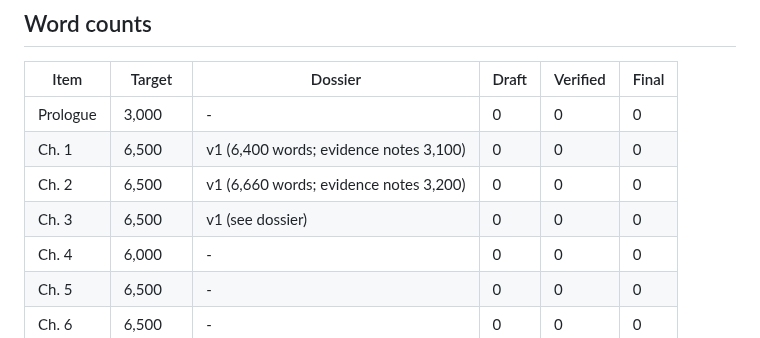
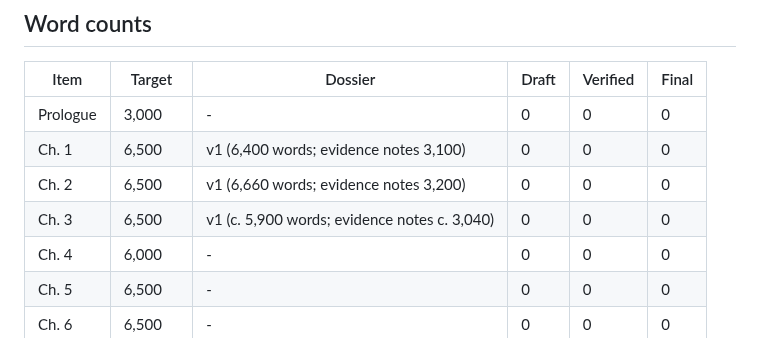
Before and after one commit to igniting/the-engineer-factory, a Markdown page: book/STATE.md, the part around the change. Drawn GitHub-style.

Commit message:
Ch.3 dossier: add automation report findings on evidence, timing and management motives
Co-Authored-By: Claude Opus 5.5 <noreply@anthropic.com>
Claude-Session: https://claude.ai/code/session_01FebDSfuY6LvZPDkdoxBH9n

```diff
--- a/book/STATE.md
+++ b/book/STATE.md
@@ -50,7 +50,7 @@
 | Prologue | 3,000 | - | 0 | 0 | 0 |
 | Ch. 1 | 6,500 | v1 (6,400 words; evidence notes 3,100) | 0 | 0 | 0 |
 | Ch. 2 | 6,500 | v1 (6,660 words; evidence notes 3,200) | 0 | 0 | 0 |
-| Ch. 3 | 6,500 | v1 (see dossier) | 0 | 0 | 0 |
+| Ch. 3 | 6,500 | v1 (c. 5,900 words; evidence notes c. 3,040) | 0 | 0 | 0 |
 | Ch. 4 | 6,000 | - | 0 | 0 | 0 |
 | Ch. 5 | 6,500 | - | 0 | 0 | 0 |
 | Ch. 6 | 6,500 | - | 0 | 0 | 0 |
```
Also changed, not shown: 2 other files.
